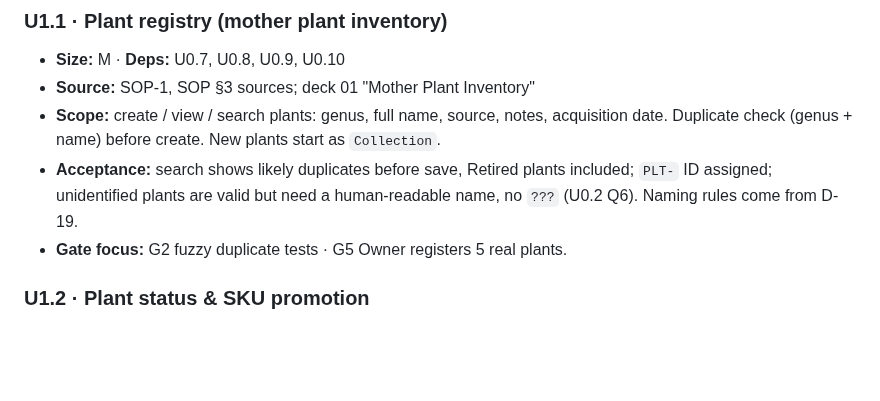
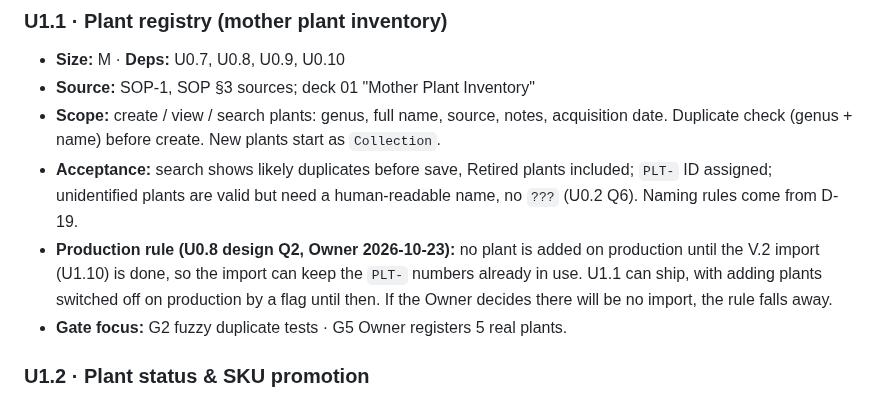
Before and after one commit to jadedh385/cucumber, a Markdown page: docs/roadmap/phase-1-core-inventory.md, the part around the change. Drawn GitHub-style; blank space fills up the shorter version.

Commit message:
docs: U0.8 G1 Owner answers Q1-Q2
Q1 a): 100 creates over 25 connections. Q2 b): no plant added on
production until the V.2 import is done (rule on the U1.1 card).

Co-Authored-By: Claude Opus 5.5 <noreply@anthropic.com>

```diff
--- a/docs/roadmap/phase-1-core-inventory.md
+++ b/docs/roadmap/phase-1-core-inventory.md
@@ -17,6 +17,11 @@ subculture) — depth features follow in Phase 2.
 - **Acceptance:** search shows likely duplicates before save, Retired plants
   included; `PLT-` ID assigned; unidentified plants are valid but need a
   human-readable name, no `???` (U0.2 Q6). Naming rules come from D-19.
+- **Production rule (U0.8 design Q2, Owner 2026-10-23):** no plant is added
+  on production until the V.2 import (U1.10) is done, so the import can keep
+  the `PLT-` numbers already in use. U1.1 can ship, with adding plants
+  switched off on production by a flag until then. If the Owner decides
+  there will be no import, the rule falls away.
 - **Gate focus:** G2 fuzzy duplicate tests · G5 Owner registers 5 real plants.
 
 ### U1.2 · Plant status & SKU promotion
```
Also changed, not shown: 1 other file.
